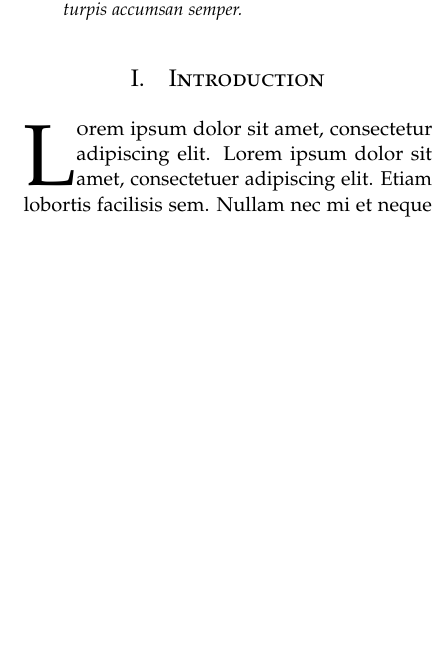
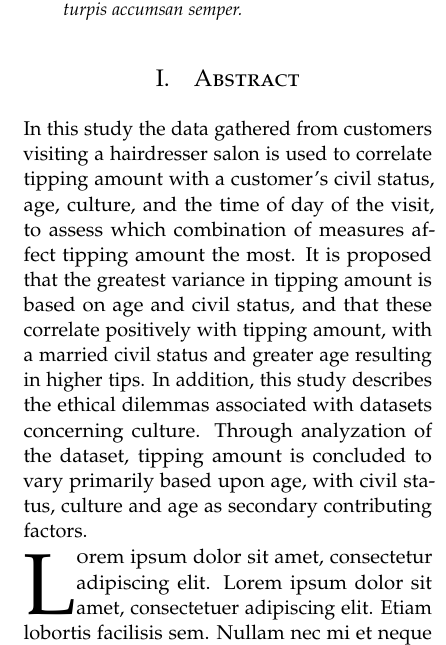
Before and after one commit to AndreasPB/aa-mandatory1, a LaTeX problem sheet (report/example.tex): part of one column of page 1 of 4, cut so that both start at the same text, the shorter picture padded with empty space. Compiled offline with pdfLaTeX.

Commit message:
Added abstract (#11)

```diff
--- a/report/example.tex
+++ b/report/example.tex
@@ -98,7 +98,8 @@
 %	ARTICLE CONTENTS
 %----------------------------------------------------------------------------------------
 
-\section{Introduction}
+\section{Abstract}
+In this study the data gathered from customers visiting a hairdresser salon is used to correlate tipping amount with a customer's civil status, age, culture, and the time of day of the visit, to assess which combination of measures affect tipping amount the most. It is proposed that the greatest variance in tipping amount is based on age and civil status, and that these correlate positively with tipping amount, with a married civil status and greater age resulting in higher tips. In addition, this study describes the ethical dilemmas associated with datasets concerning culture. Through analyzation of the dataset, tipping amount is concluded to vary primarily based upon age, with civil status, culture and age as secondary contributing factors.
 
 \lettrine[nindent=0em,lines=3]{L} orem ipsum dolor sit amet, consectetur adipiscing elit.
 \blindtext % Dummy text
```
